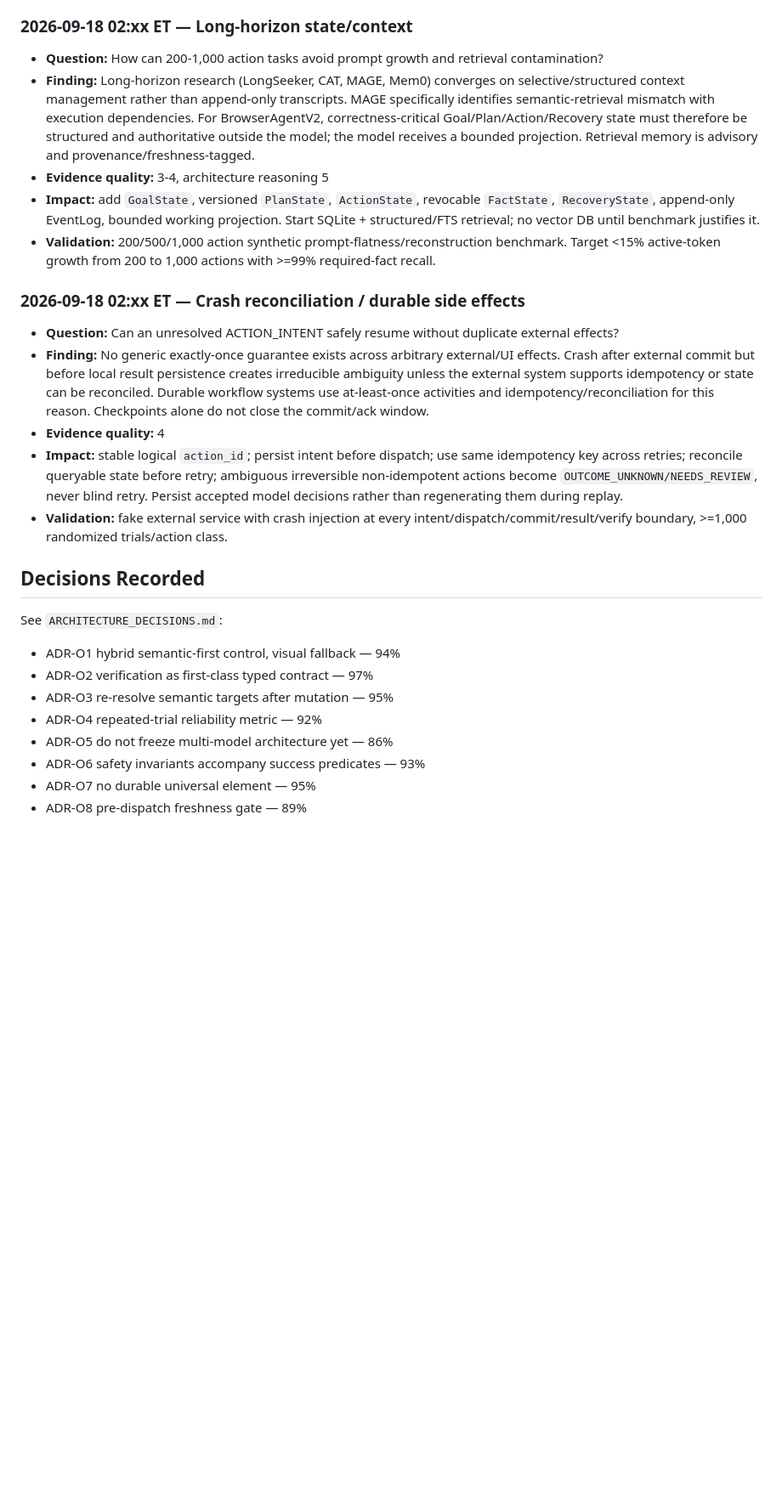
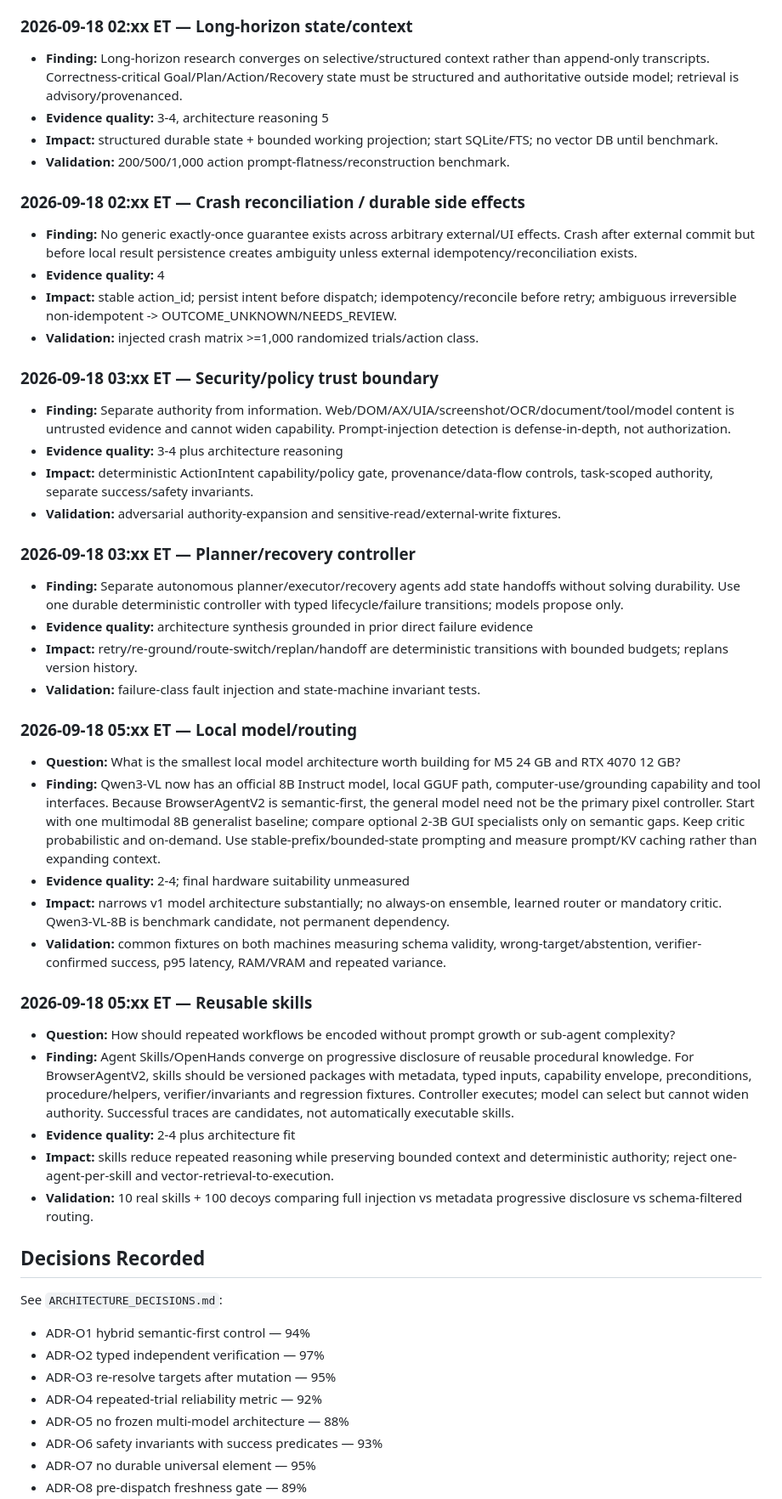
Before and after one commit to Reshwant-Borra/BrowserAgentV2, a Markdown page: research/overnight/RESEARCH_LEDGER.md, the part around one of its changes. Shown at 85% size. Drawn GitHub-style; blank space fills up the shorter version.

Commit message:
research: hand off local model and skill convergence

```diff
--- a/research/overnight/RESEARCH_LEDGER.md
+++ b/research/overnight/RESEARCH_LEDGER.md
@@ -40,26 +40,50 @@ Preserve BrowserAgentV2's reliability-first architecture and Phase 0 harness. Pr
 - **Impact:** cross-platform semantic-first hierarchy survives; no permanent grounder yet.
 
 ### 2026-09-18 02:xx ET — Long-horizon state/context
-- **Question:** How can 200-1,000 action tasks avoid prompt growth and retrieval contamination?
-- **Finding:** Long-horizon research (LongSeeker, CAT, MAGE, Mem0) converges on selective/structured context management rather than append-only transcripts. MAGE specifically identifies semantic-retrieval mismatch with execution dependencies. For BrowserAgentV2, correctness-critical Goal/Plan/Action/Recovery state must therefore be structured and authoritative outside the model; the model receives a bounded projection. Retrieval memory is advisory and provenance/freshness-tagged.
+- **Finding:** Long-horizon research converges on selective/structured context rather than append-only transcripts. Correctness-critical Goal/Plan/Action/Recovery state must be structured and authoritative outside model; retrieval is advisory/provenanced.
 - **Evidence quality:** 3-4, architecture reasoning 5
-- **Impact:** add `GoalState`, versioned `PlanState`, `ActionState`, revocable `FactState`, `RecoveryState`, append-only EventLog, bounded working projection. Start SQLite + structured/FTS retrieval; no vector DB until benchmark justifies it.
-- **Validation:** 200/500/1,000 action synthetic prompt-flatness/reconstruction benchmark. Target <15% active-token growth from 200 to 1,000 actions with >=99% required-fact recall.
+- **Impact:** structured durable state + bounded working projection; start SQLite/FTS; no vector DB until benchmark.
+- **Validation:** 200/500/1,000 action prompt-flatness/reconstruction benchmark.
 
 ### 2026-09-18 02:xx ET — Crash reconciliation / durable side effects
-- **Question:** Can an unresolved ACTION_INTENT safely resume without duplicate external effects?
-- **Finding:** No generic exactly-once guarantee exists across arbitrary external/UI effects. Crash after external commit but before local result persistence creates irreducible ambiguity unless the external system supports idempotency or state can be reconciled. Durable workflow systems use at-least-once activities and idempotency/reconciliation for this reason. Checkpoints alone do not close the commit/ack window.
+- **Finding:** No generic exactly-once guarantee exists across arbitrary external/UI effects. Crash after external commit but before local result persistence creates ambiguity unless external idempotency/reconciliation exists.
 - **Evidence quality:** 4
-- **Impact:** stable logical `action_id`; persist intent before dispatch; use same idempotency key across retries; reconcile queryable state before retry; ambiguous irreversible non-idempotent actions become `OUTCOME_UNKNOWN/NEEDS_REVIEW`, never blind retry. Persist accepted model decisions rather than regenerating them during replay.
-- **Validation:** fake external service with crash injection at every intent/dispatch/commit/result/verify boundary, >=1,000 randomized trials/action class.
+- **Impact:** stable action_id; persist intent before dispatch; idempotency/reconcile before retry; ambiguous irreversible non-idempotent -> OUTCOME_UNKNOWN/NEEDS_REVIEW.
+- **Validation:** injected crash matrix >=1,000 randomized trials/action class.
+
+### 2026-09-18 03:xx ET — Security/policy trust boundary
+- **Finding:** Separate authority from information. Web/DOM/AX/UIA/screenshot/OCR/document/tool/model content is untrusted evidence and cannot widen capability. Prompt-injection detection is defense-in-depth, not authorization.
+- **Evidence quality:** 3-4 plus architecture reasoning
+- **Impact:** deterministic ActionIntent capability/policy gate, provenance/data-flow controls, task-scoped authority, separate success/safety invariants.
+- **Validation:** adversarial authority-expansion and sensitive-read/external-write fixtures.
+
+### 2026-09-18 03:xx ET — Planner/recovery controller
+- **Finding:** Separate autonomous planner/executor/recovery agents add state handoffs without solving durability. Use one durable deterministic controller with typed lifecycle/failure transitions; models propose only.
+- **Evidence quality:** architecture synthesis grounded in prior direct failure evidence
+- **Impact:** retry/re-ground/route-switch/replan/handoff are deterministic transitions with bounded budgets; replans version history.
+- **Validation:** failure-class fault injection and state-machine invariant tests.
+
+### 2026-09-18 05:xx ET — Local model/routing
+- **Question:** What is the smallest local model architecture worth building for M5 24 GB and RTX 4070 12 GB?
+- **Finding:** Qwen3-VL now has an official 8B Instruct model, local GGUF path, computer-use/grounding capability and tool interfaces. Because BrowserAgentV2 is semantic-first, the general model need not be the primary pixel controller. Start with one multimodal 8B generalist baseline; compare optional 2-3B GUI specialists only on semantic gaps. Keep critic probabilistic and on-demand. Use stable-prefix/bounded-state prompting and measure prompt/KV caching rather than expanding context.
+- **Evidence quality:** 2-4; final hardware suitability unmeasured
+- **Impact:** narrows v1 model architecture substantially; no always-on ensemble, learned router or mandatory critic. Qwen3-VL-8B is benchmark candidate, not permanent dependency.
+- **Validation:** common fixtures on both machines measuring schema validity, wrong-target/abstention, verifier-confirmed success, p95 latency, RAM/VRAM and repeated variance.
+
+### 2026-09-18 05:xx ET — Reusable skills
+- **Question:** How should repeated workflows be encoded without prompt growth or sub-agent complexity?
+- **Finding:** Agent Skills/OpenHands converge on progressive disclosure of reusable procedural knowledge. For BrowserAgentV2, skills should be versioned packages with metadata, typed inputs, capability envelope, preconditions, procedure/helpers, verifier/invariants and regression fixtures. Controller executes; model can select but cannot widen authority. Successful traces are candidates, not automatically executable skills.
+- **Evidence quality:** 2-4 plus architecture fit
+- **Impact:** skills reduce repeated reasoning while preserving bounded context and deterministic authority; reject one-agent-per-skill and vector-retrieval-to-execution.
+- **Validation:** 10 real skills + 100 decoys comparing full injection vs metadata progressive disclosure vs schema-filtered routing.
 
 ## Decisions Recorded
 See `ARCHITECTURE_DECISIONS.md`:
-- ADR-O1 hybrid semantic-first control, visual fallback — 94%
-- ADR-O2 verification as first-class typed contract — 97%
-- ADR-O3 re-resolve semantic targets after mutation — 95%
+- ADR-O1 hybrid semantic-first control — 94%
+- ADR-O2 typed independent verification — 97%
+- ADR-O3 re-resolve targets after mutation — 95%
 - ADR-O4 repeated-trial reliability metric — 92%
-- ADR-O5 do not freeze multi-model architecture yet — 86%
-- ADR-O6 safety invariants accompany success predicates — 93%
+- ADR-O5 no frozen multi-model architecture — 88%
+- ADR-O6 safety invariants with success predicates — 93%
 - ADR-O7 no durable universal element — 95%
 - ADR-O8 pre-dispatch freshness gate — 89%
```
Also changed, not shown: other parts of research/overnight/RESEARCH_LEDGER.md (+27 -16 lines).
